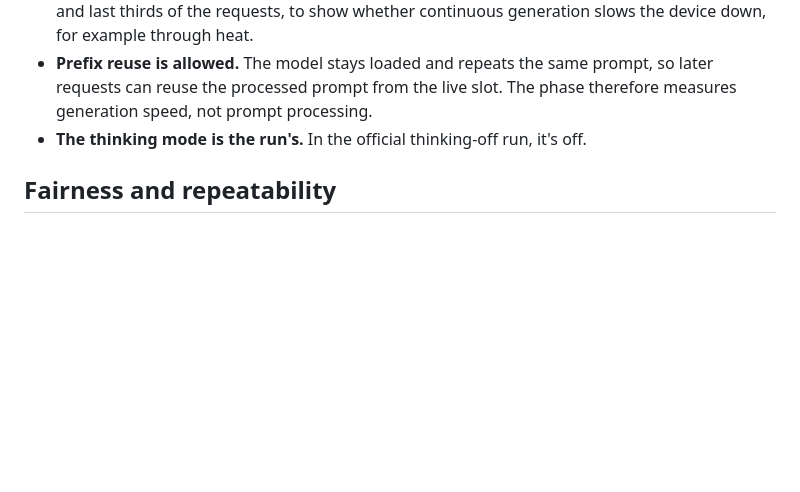
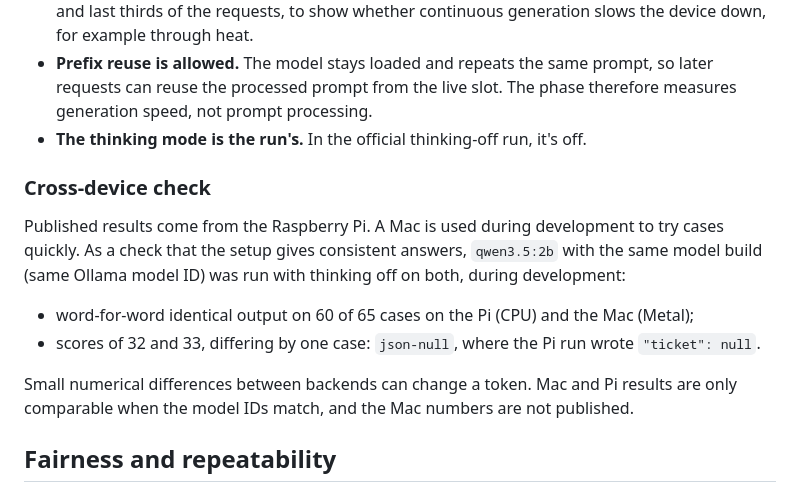
Before and after one commit to monaj07/light-eval, a Markdown page: docs/METHODOLOGY.md, the part around the change. Rendered like a GitHub page; blank space fills up the shorter version.

```diff
--- a/docs/METHODOLOGY.md
+++ b/docs/METHODOLOGY.md
@@ -84,6 +84,14 @@ Every sustained request sends the same prompt (`DECODE_PROMPT` in `light_eval.py
 - **Prefix reuse is allowed.** The model stays loaded and repeats the same prompt, so later requests can reuse the processed prompt from the live slot. The phase therefore measures generation speed, not prompt processing.
 - **The thinking mode is the run's.** In the official thinking-off run, it's off.
 
+### Cross-device check
+
+Published results come from the Raspberry Pi. A Mac is used during development to try cases quickly. As a check that the setup gives consistent answers, `qwen3.5:2b` with the same model build (same Ollama model ID) was run with thinking off on both, during development:
+- word-for-word identical output on 60 of 65 cases on the Pi (CPU) and the Mac (Metal);
+- scores of 32 and 33, differing by one case: `json-null`, where the Pi run wrote `"ticket": null`.
+
+Small numerical differences between backends can change a token. Mac and Pi results are only comparable when the model IDs match, and the Mac numbers are not published.
+
 ## Fairness and repeatability
 
 - One cycle gives each model every run position exactly once. With three models, that means three rounds and nine model slots. Cycles are paired: the second cycle reverses the cyclic ordering, so for each leading model the remaining models run in reverse order. With three models, `--cycles 2` guarantees all six possible model orders exactly once, for any seed; each additional pair of cycles repeats that guarantee. Models see the same case order within each round.
```
Also changed, not shown: README.md (+20 -40 lines), docs/ANALYSIS.md (+1 -1 lines), docs/assets/hardware/raspberry-pi-assembled.jpg (added), docs/assets/hardware/raspberry-pi-hardware.jpg (added), 11 other files.
